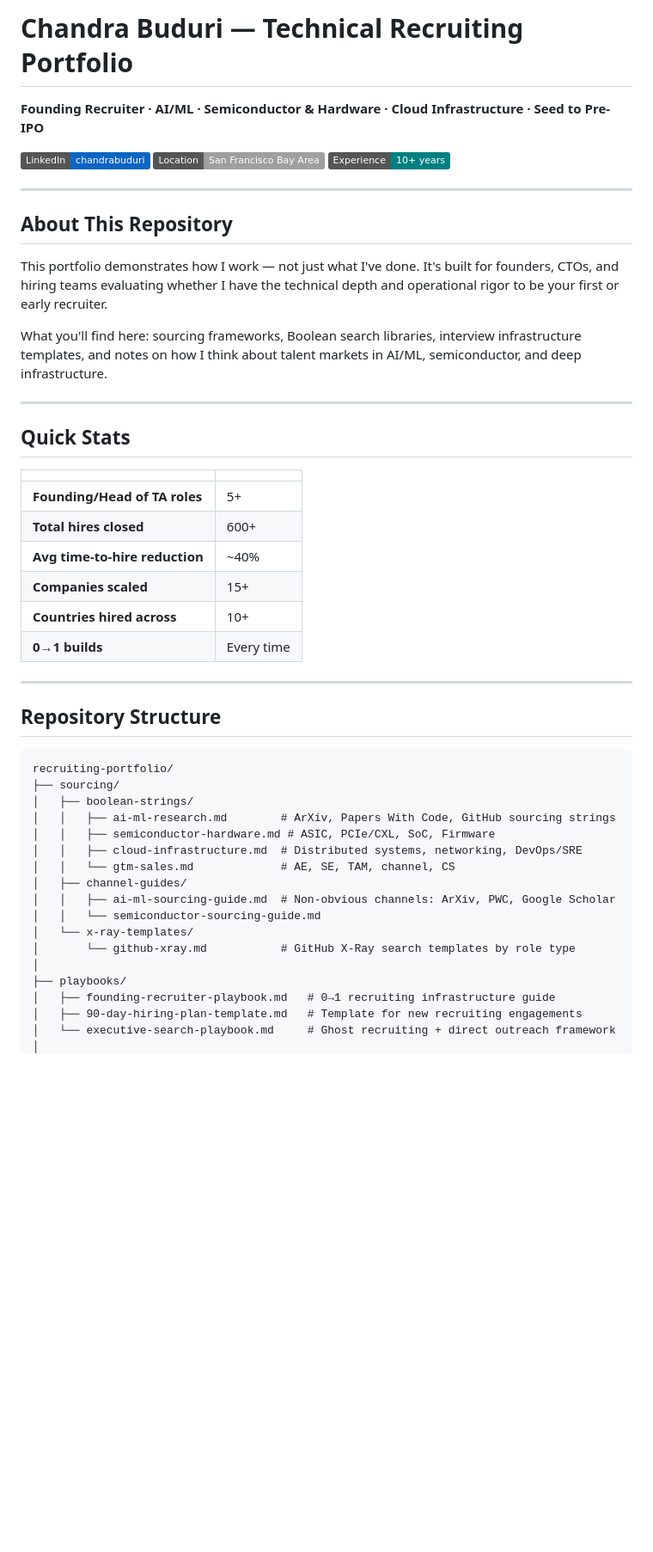
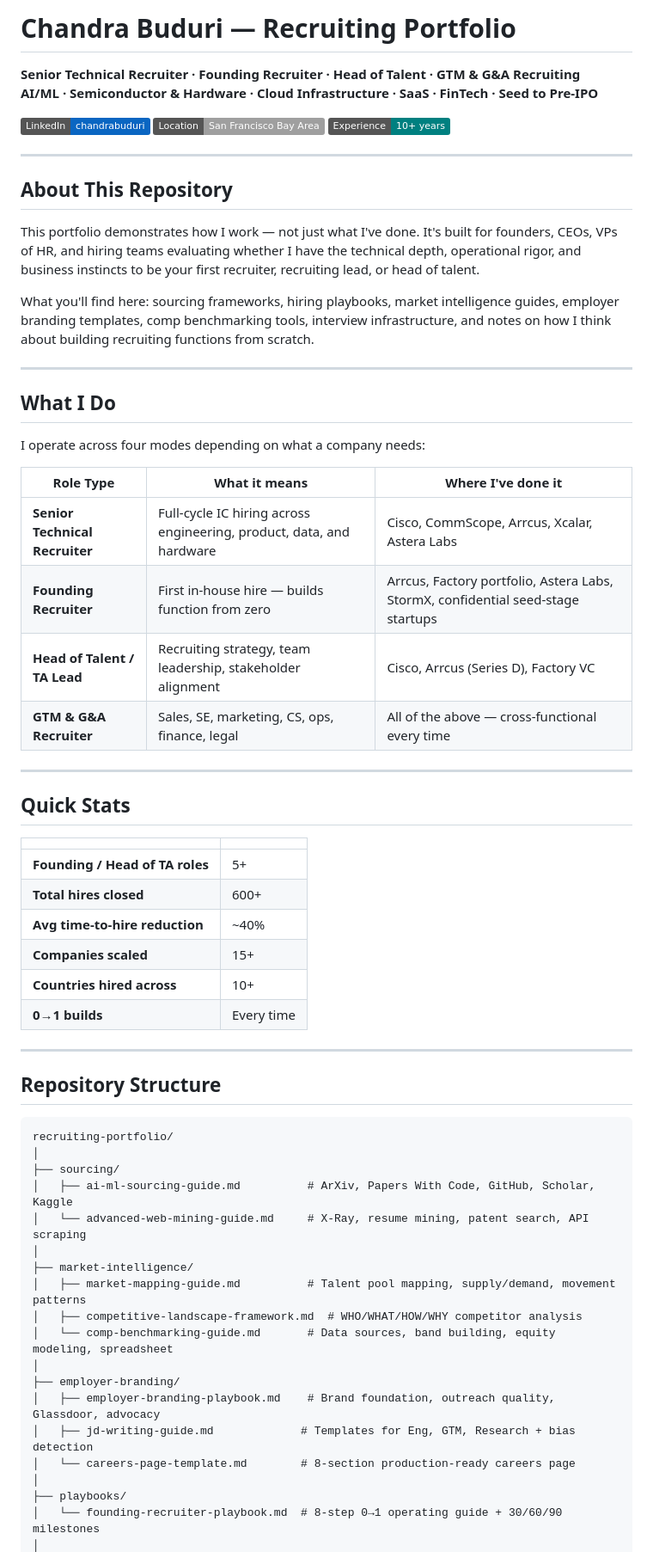
Before and after one commit to marvelchandra/recruiting-portfolio, a Markdown page: README.md, the part around one of its changes. Shown at 86% size. Drawn GitHub-style; badges without logos; blank space fills up the shorter version.

````diff
--- a/README.md
+++ b/README.md
@@ -1,6 +1,7 @@
-# Chandra Buduri — Technical Recruiting Portfolio
+# Chandra Buduri — Recruiting Portfolio
 
-**Founding Recruiter · AI/ML · Semiconductor & Hardware · Cloud Infrastructure · Seed to Pre-IPO**
+**Senior Technical Recruiter · Founding Recruiter · Head of Talent · GTM & G&A Recruiting**
+**AI/ML · Semiconductor & Hardware · Cloud Infrastructure · SaaS · FinTech · Seed to Pre-IPO**
 
 [![LinkedIn](https://img.shields.io/badge/LinkedIn-chandrabuduri-0A66C2?style=flat&logo=linkedin)](https://linkedin.com/in/chandrabuduri)
 [![Location](https://img.shields.io/badge/Location-San%20Francisco%20Bay%20Area-lightgrey?style=flat)]()
@@ -10,9 +11,22 @@
 
 ## About This Repository
 
-This portfolio demonstrates how I work — not just what I've done. It's built for founders, CTOs, and hiring teams evaluating whether I have the technical depth and operational rigor to be your first or early recruiter.
+This portfolio demonstrates how I work — not just what I've done. It's built for founders, CEOs, VPs of HR, and hiring teams evaluating whether I have the technical depth, operational rigor, and business instincts to be your first recruiter, recruiting lead, or head of talent.
 
-What you'll find here: sourcing frameworks, Boolean search libraries, interview infrastructure templates, and notes on how I think about talent markets in AI/ML, semiconductor, and deep infrastructure.
+What you'll find here: sourcing frameworks, hiring playbooks, market intelligence guides, employer branding templates, comp benchmarking tools, interview infrastructure, and notes on how I think about building recruiting functions from scratch.
+
+---
+
+## What I Do
+
+I operate across four modes depending on what a company needs:
+
+| Role Type | What it means | Where I've done it |
+|---|---|---|
+| **Senior Technical Recruiter** | Full-cycle IC hiring across engineering, product, data, and hardware | Cisco, CommScope, Arrcus, Xcalar, Astera Labs |
+| **Founding Recruiter** | First in-house hire — builds function from zero | Arrcus, Factory portfolio, Astera Labs, StormX, confidential seed-stage startups |
+| **Head of Talent / TA Lead** | Recruiting strategy, team leadership, stakeholder alignment | Cisco, Arrcus (Series D), Factory VC |
+| **GTM & G&A Recruiter** | Sales, SE, marketing, CS, ops, finance, legal | All of the above — cross-functional every time |
 
 ---
 
@@ -20,7 +34,7 @@ What you'll find here: sourcing frameworks, Boolean search libraries, interview
 
 | | |
 |---|---|
-| **Founding/Head of TA roles** | 5+ |
+| **Founding / Head of TA roles** | 5+ |
 | **Total hires closed** | 600+ |
 | **Avg time-to-hire reduction** | ~40% |
 | **Companies scaled** | 15+ |
@@ -33,20 +47,21 @@ What you'll find here: sourcing frameworks, Boolean search libraries, interview
 
 ```
 recruiting-portfolio/
+│
 ├── sourcing/
-│   ├── boolean-strings/
-│   │   ├── ai-ml-research.md        # ArXiv, Papers With Code, GitHub sourcing strings
-│   │   ├── semiconductor-hardware.md # ASIC, PCIe/CXL, SoC, Firmware
-│   │   ├── cloud-infrastructure.md  # Distributed systems, networking, DevOps/SRE
-│   │   └── gtm-sales.md             # AE, SE, TAM, channel, CS
-│   ├── channel-guides/
-│   │   ├── ai-ml-sourcing-guide.md  # Non-obvious channels: ArXiv, PWC, Google Scholar
-│   │   └── semiconductor-sourcing-guide.md
-│   └── x-ray-templates/
-│       └── github-xray.md           # GitHub X-Ray search templates by role type
+│   ├── ai-ml-sourcing-guide.md          # ArXiv, Papers With Code, GitHub, Scholar, Kaggle
+│   └── advanced-web-mining-guide.md     # X-Ray, resume mining, patent search, API scraping
+│
+├── market-intelligence/
+│   ├── market-mapping-guide.md          # Talent pool mapping, supply/demand, movement patterns
+│   ├── competitive-landscape-framework.md  # WHO/WHAT/HOW/WHY competitor analysis
+│   └── comp-benchmarking-guide.md       # Data sources, band building, equity modeling, spreadsheet
+│
+├── employer-branding/
+│   ├── employer-branding-playbook.md    # Brand foundation, outreach quality, Glassdoor, advocacy
+│   ├── jd-writing-guide.md             # Templates for Eng, GTM, Research + bias detection
+│   └── careers-page-template.md        # 8-section production-ready careers page
 │
 ├── playbooks/
-│   ├── founding-recruiter-playbook.md   # 0→1 recruiting infrastructure guide
-│   ├── 90-day-hiring-plan-template.md   # Template for new recruiting engagements
-│   └── executive-search-playbook.md     # Ghost recruiting + direct outreach framework
+│   └── founding-recruiter-playbook.md  # 8-step 0→1 operating guide + 30/60/90 milestones
 │
````
Also changed, not shown: other parts of README.md (+77 -48 lines).
